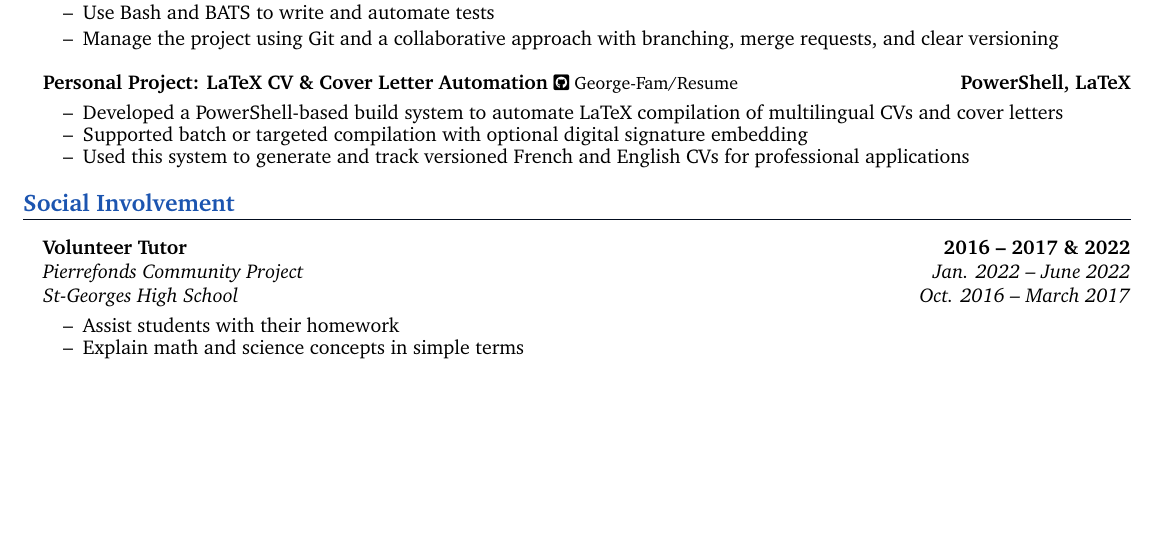
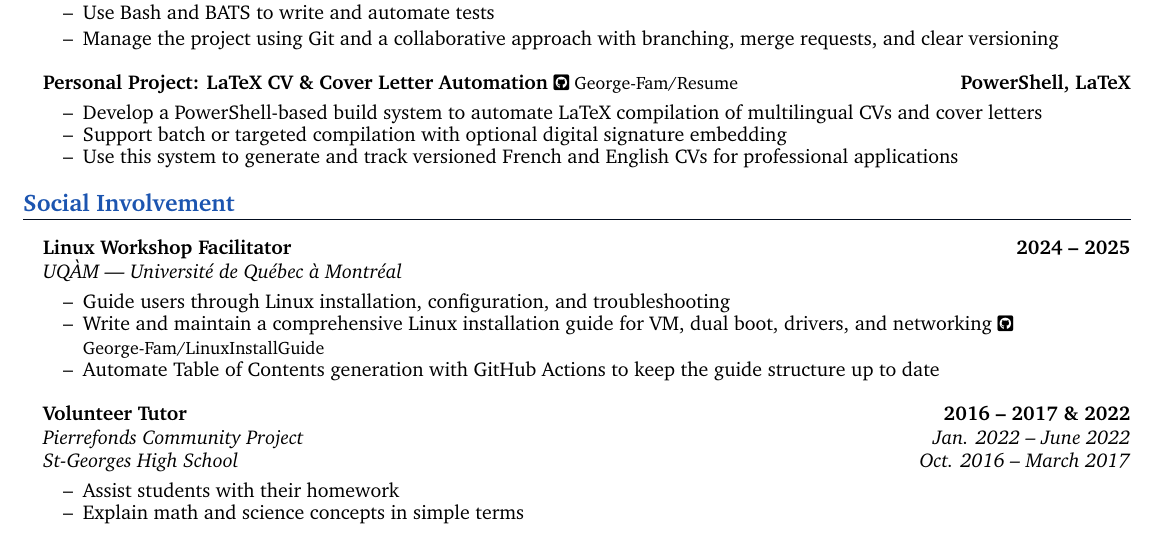
Before and after one commit to George-Fam/Resume, a LaTeX document (inputs/english-combinedexp.tex): part of page 2 of 2, cut so that both start at the same text, the shorter picture padded with empty space. Compiled offline with pdfLaTeX.

Commit message:
Add Linux Workshop experience

```diff
--- a/inputs/english-combinedexp.tex
+++ b/inputs/english-combinedexp.tex
@@ -162,9 +162,9 @@
 
   \headingBf{Personal Project: LaTeX CV \& Cover Letter Automation \normalfont\small\href{https://github.com/George-Fam/Resume}{\faGithubSquare\ George-Fam/Resume}}{PowerShell, LaTeX}
   \begin{resume_list}
-  \item Developed a PowerShell-based build system to automate LaTeX compilation of multilingual CVs and cover letters
-  \item Supported batch or targeted compilation with optional digital signature embedding
-  \item Used this system to generate and track versioned French and English CVs for professional applications
+  \item Develop a PowerShell-based build system to automate LaTeX compilation of multilingual CVs and cover letters
+  \item Support batch or targeted compilation with optional digital signature embedding
+  \item Use this system to generate and track versioned French and English CVs for professional applications
   \end{resume_list}
 
  %----------------------------%
@@ -172,6 +172,13 @@
   %----------------------------%
 
   \section{Social Involvement}
+  \headingBf{Linux Workshop Facilitator}{2024 -- 2025}
+  \headingIt{UQÀM | Université de Québec à Montréal}{}
+  \begin{resume_list}
+    \item Guide users through Linux installation, configuration, and troubleshooting
+    \item Write and maintain a comprehensive Linux installation guide for VM, dual boot, drivers, and networking {\small \href{https://github.com/George-Fam/LinuxInstallGuide}{\faGithubSquare\ George-Fam/LinuxInstallGuide}}
+    \item Automate Table of Contents generation with GitHub Actions to keep the guide structure up to date
+  \end{resume_list}
 
   \headingBf{Volunteer Tutor}{2016 -- 2017 \& 2022}
   \headingIt{Pierrefonds Community Project}{Jan. 2022 -- June 2022}
```
Also changed, not shown: inputs/english.tex (+7 -0 lines), inputs/french-combinedexp.tex (+10 -3 lines), inputs/french.tex (+10 -4 lines).
